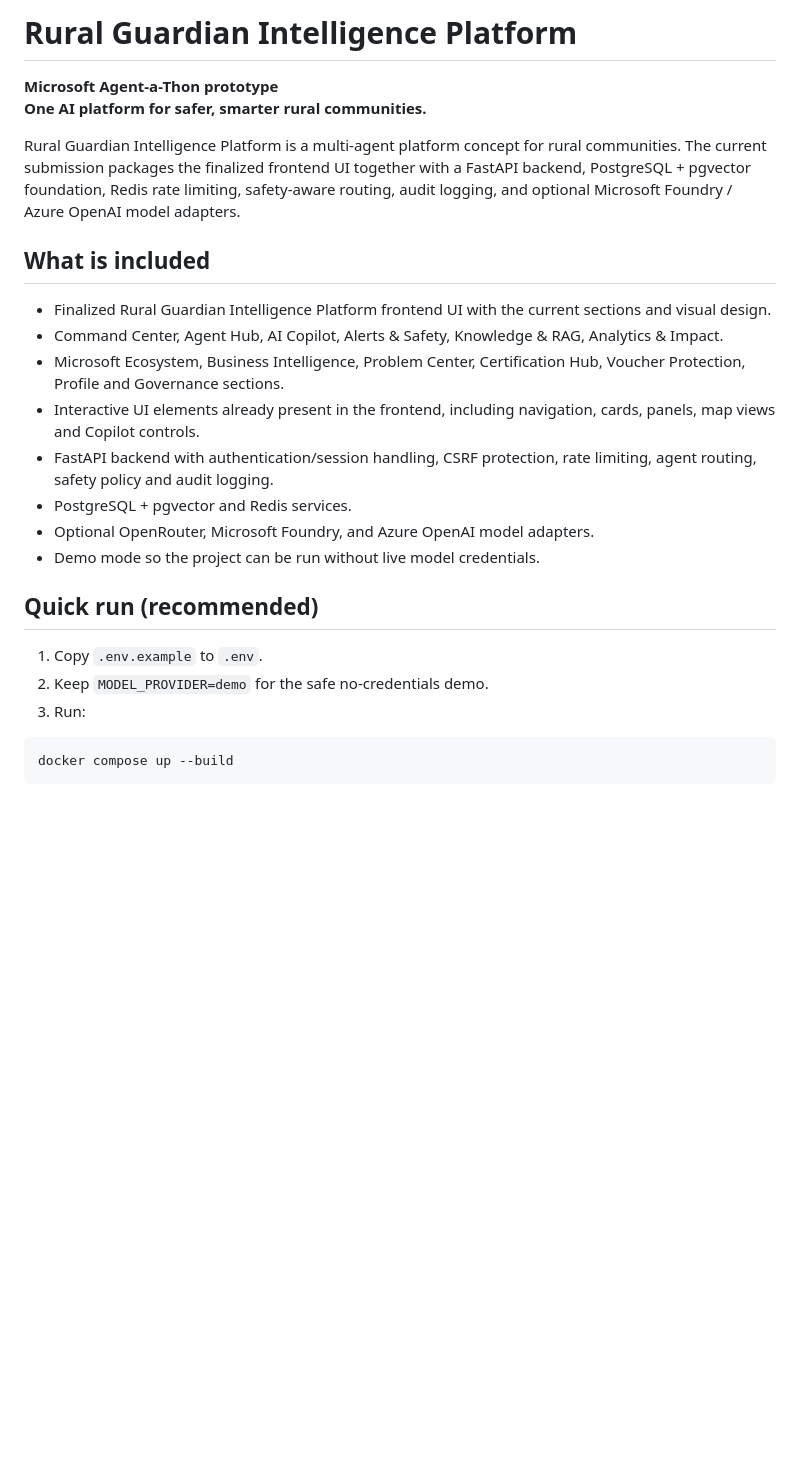
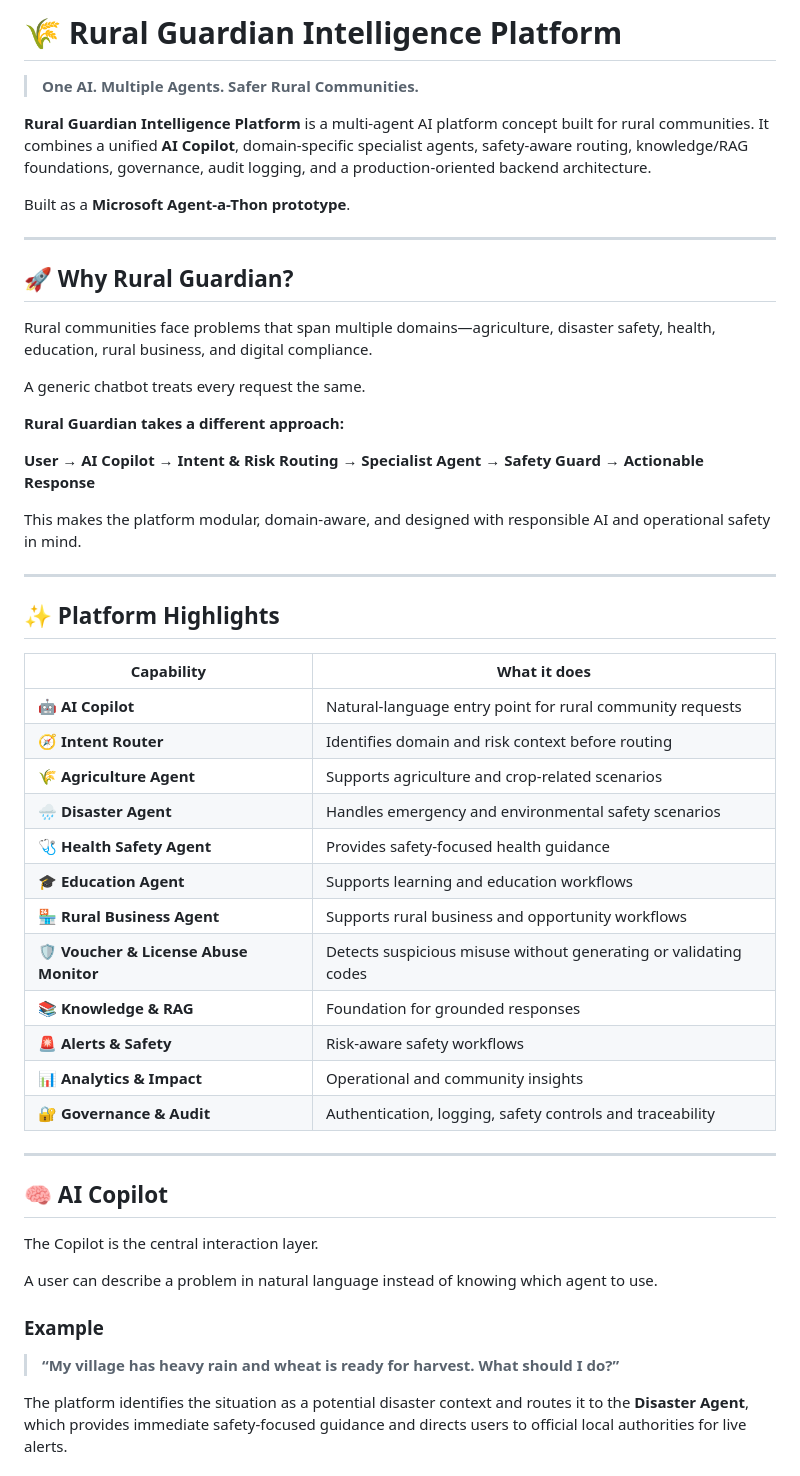
Before and after one commit to SunnyAgrwl05/rural-guardian-intelligence-platform, a Markdown page: README.md, the part around one of its changes. Drawn GitHub-style; blank space fills up the shorter version.

Commit message:
docs: redesign README for project showcase

````diff
--- a/README.md
+++ b/README.md
@@ -1,26 +1,55 @@
-# Rural Guardian Intelligence Platform
+# 🌾 Rural Guardian Intelligence Platform
 
-**Microsoft Agent-a-Thon prototype**
-**One AI platform for safer, smarter rural communities.**
+> **One AI. Multiple Agents. Safer Rural Communities.**
 
-Rural Guardian Intelligence Platform is a multi-agent platform concept for rural communities. The current submission packages the finalized frontend UI together with a FastAPI backend, PostgreSQL + pgvector foundation, Redis rate limiting, safety-aware routing, audit logging, and optional Microsoft Foundry / Azure OpenAI model adapters.
+**Rural Guardian Intelligence Platform** is a multi-agent AI platform concept built for rural communities. It combines a unified **AI Copilot**, domain-specific specialist agents, safety-aware routing, knowledge/RAG foundations, governance, audit logging, and a production-oriented backend architecture.
 
-## What is included
+Built as a **Microsoft Agent-a-Thon prototype**.
 
-- Finalized Rural Guardian Intelligence Platform frontend UI with the current sections and visual design.
-- Command Center, Agent Hub, AI Copilot, Alerts & Safety, Knowledge & RAG, Analytics & Impact.
-- Microsoft Ecosystem, Business Intelligence, Problem Center, Certification Hub, Voucher Protection, Profile and Governance sections.
-- Interactive UI elements already present in the frontend, including navigation, cards, panels, map views and Copilot controls.
-- FastAPI backend with authentication/session handling, CSRF protection, rate limiting, agent routing, safety policy and audit logging.
-- PostgreSQL + pgvector and Redis services.
-- Optional OpenRouter, Microsoft Foundry, and Azure OpenAI model adapters.
-- Demo mode so the project can be run without live model credentials.
+---
 
-## Quick run (recommended)
+## 🚀 Why Rural Guardian?
 
-1. Copy `.env.example` to `.env`.
-2. Keep `MODEL_PROVIDER=demo` for the safe no-credentials demo.
-3. Run:
+Rural communities face problems that span multiple domains—agriculture, disaster safety, health, education, rural business, and digital compliance.
 
-```bash
-docker compose up --build
+A generic chatbot treats every request the same.
+
+**Rural Guardian takes a different approach:**
+
+**User → AI Copilot → Intent & Risk Routing → Specialist Agent → Safety Guard → Actionable Response**
+
+This makes the platform modular, domain-aware, and designed with responsible AI and operational safety in mind.
+
+---
+
+## ✨ Platform Highlights
+
+| Capability | What it does |
+|---|---|
+| 🤖 **AI Copilot** | Natural-language entry point for rural community requests |
+| 🧭 **Intent Router** | Identifies domain and risk context before routing |
+| 🌾 **Agriculture Agent** | Supports agriculture and crop-related scenarios |
+| 🌧️ **Disaster Agent** | Handles emergency and environmental safety scenarios |
+| 🩺 **Health Safety Agent** | Provides safety-focused health guidance |
+| 🎓 **Education Agent** | Supports learning and education workflows |
+| 🏪 **Rural Business Agent** | Supports rural business and opportunity workflows |
+| 🛡️ **Voucher & License Abuse Monitor** | Detects suspicious misuse without generating or validating codes |
+| 📚 **Knowledge & RAG** | Foundation for grounded responses |
+| 🚨 **Alerts & Safety** | Risk-aware safety workflows |
+| 📊 **Analytics & Impact** | Operational and community insights |
+| 🔐 **Governance & Audit** | Authentication, logging, safety controls and traceability |
+
+---
+
+## 🧠 AI Copilot
+
+The Copilot is the central interaction layer.
+
+A user can describe a problem in natural language instead of knowing which agent to use.
+
+### Example
+
+> **“My village has heavy rain and wheat is ready for harvest. What should I do?”**
+
+The platform identifies the situation as a potential disaster context and routes it to the **Disaster Agent**, which provides immediate safety-focused guidance and directs users to official local authorities for live alerts.
+
````
Also changed, not shown: other parts of README.md (+172 -33 lines).
